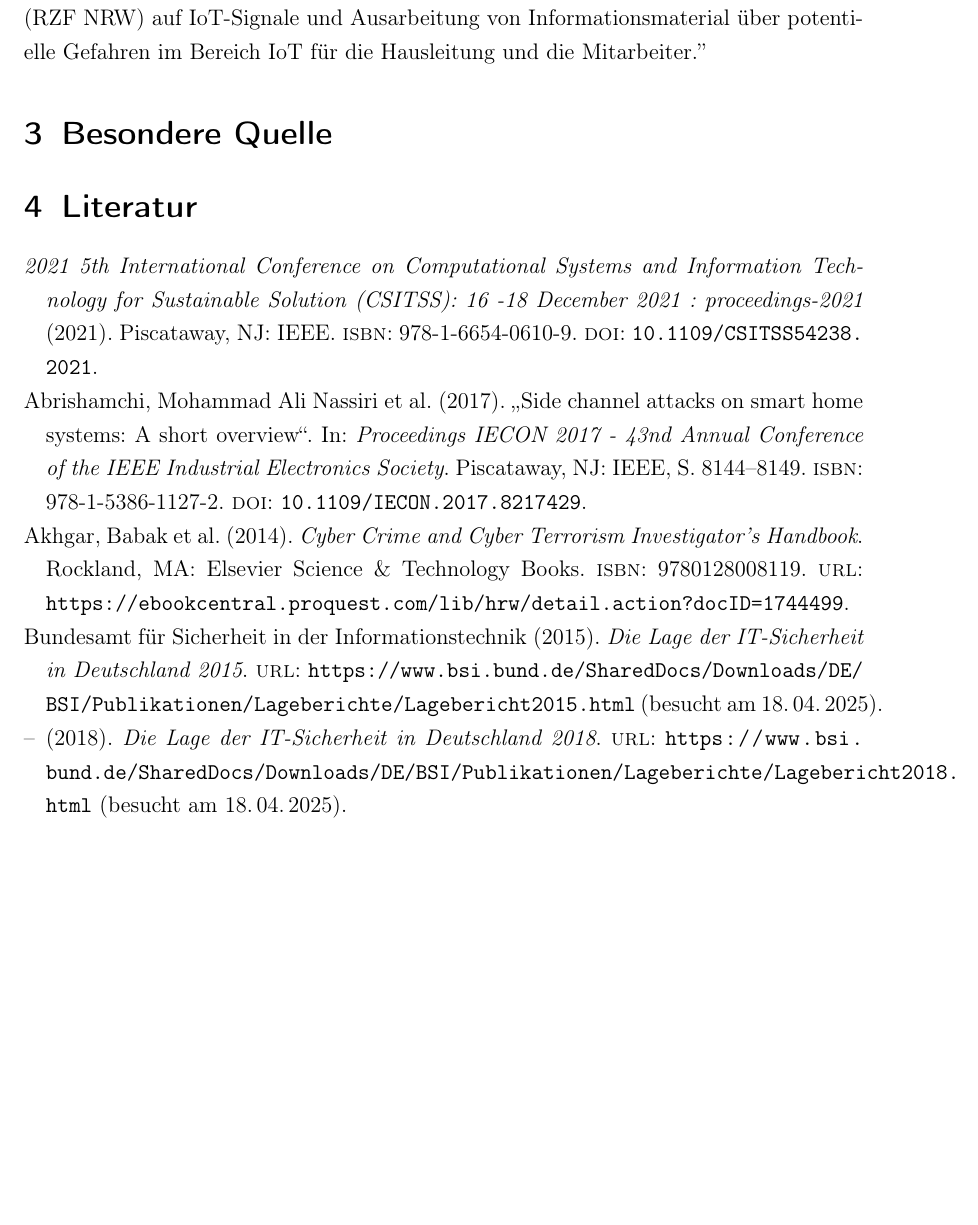
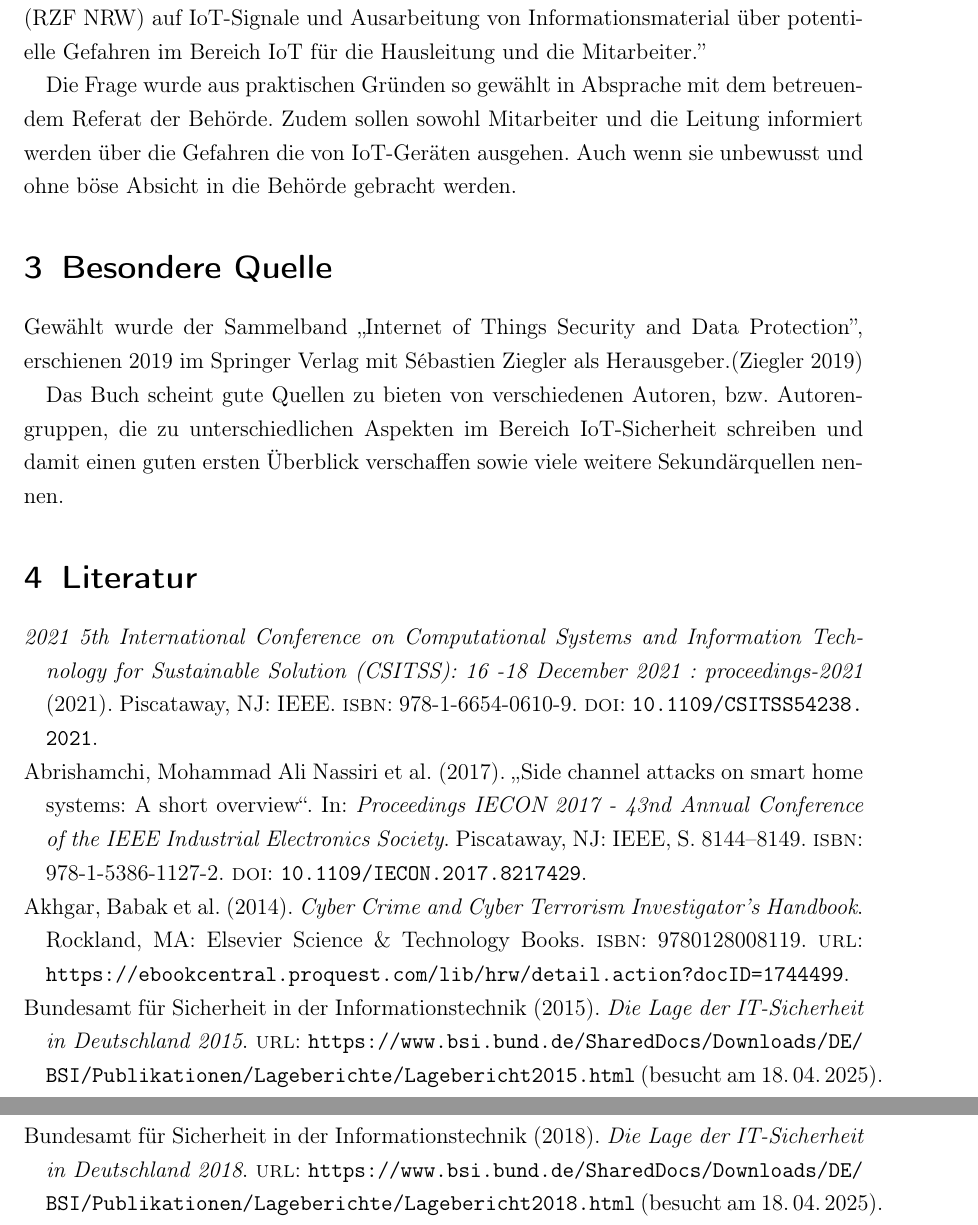
Before and after one commit to Mialee85/Workshop2, a LaTeX document (Aufgabe_1.tex): part of page 3 of 5 before the commit and two parts of pages 3 and 4 of 5 after it, the two joined at a grey line, cut so that both start at the same text, the shorter picture padded with empty space. Compiled offline with pdfLaTeX.

Commit message:
Ende Aufgabe1

```diff
--- a/Aufgabe_1.tex
+++ b/Aufgabe_1.tex
@@ -57,8 +57,13 @@ Das Forschungsfeld wurde gewählt, da es die Sicherheit von Netzwerken der Lande
 	\section{Forschungsfrage}
 ,,Analyse der Liegenschaften des Rechenzentrum der Finanzverwaltung des Landes NRW (RZF NRW) auf IoT-Signale und Ausarbeitung von Informationsmaterial über potentielle Gefahren im Bereich IoT für die Hausleitung und die Mitarbeiter.''
 
+Die Frage wurde aus praktischen Gründen so gewählt in Absprache mit dem betreuendem Referat der Behörde. Zudem sollen sowohl Mitarbeiter und die Leitung informiert werden über die Gefahren die von IoT-Geräten ausgehen. Auch wenn sie unbewusst und ohne böse Absicht in die Behörde gebracht werden.
 
 	\section{Besondere Quelle}
+Gewählt wurde der Sammelband ,,Internet of Things Security and Data Protection'', erschienen 2019 im Springer Verlag mit Sébastien Ziegler als Herausgeber.(\cite{Ziegler.2019})
+
+Das Buch scheint gute Quellen zu bieten von verschiedenen Autoren, bzw. Autorengruppen, die zu unterschiedlichen Aspekten im Bereich IoT-Sicherheit schreiben und damit einen guten ersten Überblick verschaffen sowie viele weitere Sekundärquellen nennen.
+
 
 %\newpage %Abschluss Inhalt - Neue Seite für Anhänge
 %\appendix %Anhänge
```
Also changed, not shown: Aufgabe_1.pdf, Aufgabe_1.tex (2 more changed lines), 3 other files.
